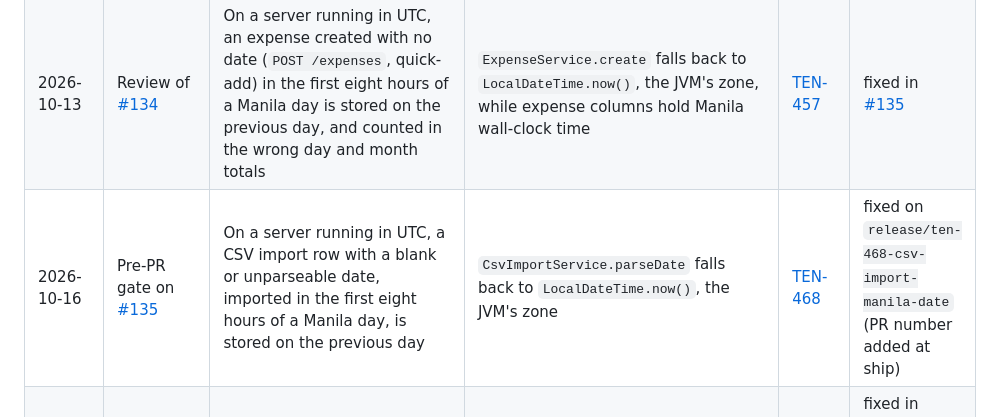
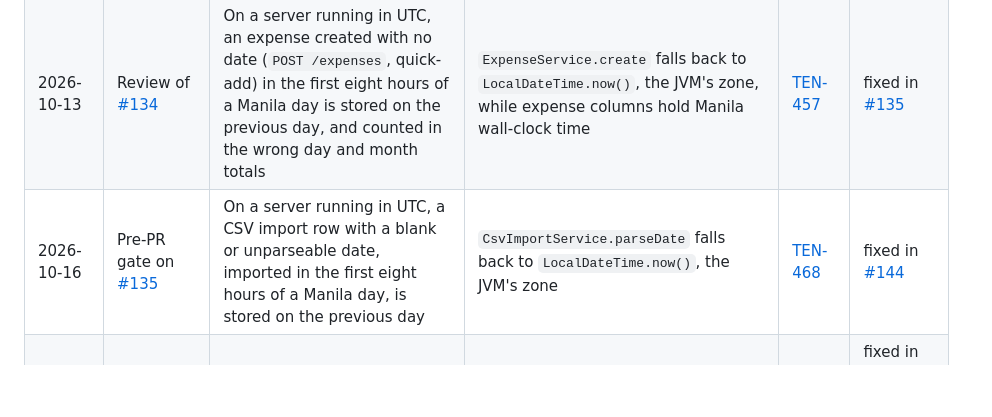
Before and after one commit to TetengDev/gastosai-backend, a Markdown page: docs/bugs.md, the part around the change. Drawn GitHub-style; blank space fills up the shorter version.

Commit message:
docs(bugs): link TEN-468's PR

```diff
--- a/docs/bugs.md
+++ b/docs/bugs.md
@@ -26,6 +26,6 @@ fixing commit or PR in place of an issue.
 |---|---|---|---|---|---|
 | 2026-10-13 | Web chat, against the local stack | "add lunch 70 pesos for meal plan now", confirmed, is stored today at 12:00 AM instead of the confirm time | `ChatActionService` turns the model's date-only `date` into `LocalDate.parse(...).atStartOfDay()`; the update path does the same | [TEN-456](https://linear.app/tengdev/issue/TEN-456) | fixed in [#134](https://github.com/TetengDev/gastosai-backend/pull/134) |
 | 2026-10-13 | Review of [#134](https://github.com/TetengDev/gastosai-backend/pull/134) | On a server running in UTC, an expense created with no date (`POST /expenses`, quick-add) in the first eight hours of a Manila day is stored on the previous day, and counted in the wrong day and month totals | `ExpenseService.create` falls back to `LocalDateTime.now()`, the JVM's zone, while expense columns hold Manila wall-clock time | [TEN-457](https://linear.app/tengdev/issue/TEN-457) | fixed in [#135](https://github.com/TetengDev/gastosai-backend/pull/135) |
-| 2026-10-16 | Pre-PR gate on [#135](https://github.com/TetengDev/gastosai-backend/pull/135) | On a server running in UTC, a CSV import row with a blank or unparseable date, imported in the first eight hours of a Manila day, is stored on the previous day | `CsvImportService.parseDate` falls back to `LocalDateTime.now()`, the JVM's zone | [TEN-468](https://linear.app/tengdev/issue/TEN-468) | fixed on `release/ten-468-csv-import-manila-date` (PR number added at ship) |
+| 2026-10-16 | Pre-PR gate on [#135](https://github.com/TetengDev/gastosai-backend/pull/135) | On a server running in UTC, a CSV import row with a blank or unparseable date, imported in the first eight hours of a Manila day, is stored on the previous day | `CsvImportService.parseDate` falls back to `LocalDateTime.now()`, the JVM's zone | [TEN-468](https://linear.app/tengdev/issue/TEN-468) | fixed in [#144](https://github.com/TetengDev/gastosai-backend/pull/144) |
 | 2026-10-22 | Tracing the mobile dashboard Maestro full-suite failure ([TEN-461](https://linear.app/tengdev/issue/TEN-461)) | The 21st `GET /ai/insights/top-category` inside a minute returns 429, though the endpoint makes no model call | `AiRateLimitInterceptor` covers every `/ai/**` path; `top-category` is a category report read. Cached `month-summary`/`recommendations` still spend a token because the interceptor runs before the cache (not changed) | [TEN-464](https://linear.app/tengdev/issue/TEN-464) | fixed in [#138](https://github.com/TetengDev/gastosai-backend/pull/138) for top-category; cached insights fixed by [TEN-483](https://linear.app/tengdev/issue/TEN-483) / [backend #139](https://github.com/TetengDev/gastosai-backend/pull/139) |
 | 2026-10-23 | Review of [TEN-464](https://linear.app/tengdev/issue/TEN-464) ([#138](https://github.com/TetengDev/gastosai-backend/pull/138)) | A cached `GET /ai/insights/month-summary` or `/ai/insights/recommendations` answer spends an `/ai/**` token on every read, hit or miss, so the 21st read in a minute can return 429 though no model call was made | `AiRateLimitInterceptor` runs before `@Cacheable`, so it cannot tell a cache hit from a model call | [TEN-483](https://linear.app/tengdev/issue/TEN-483) | fixed in [#139](https://github.com/TetengDev/gastosai-backend/pull/139) |
```
